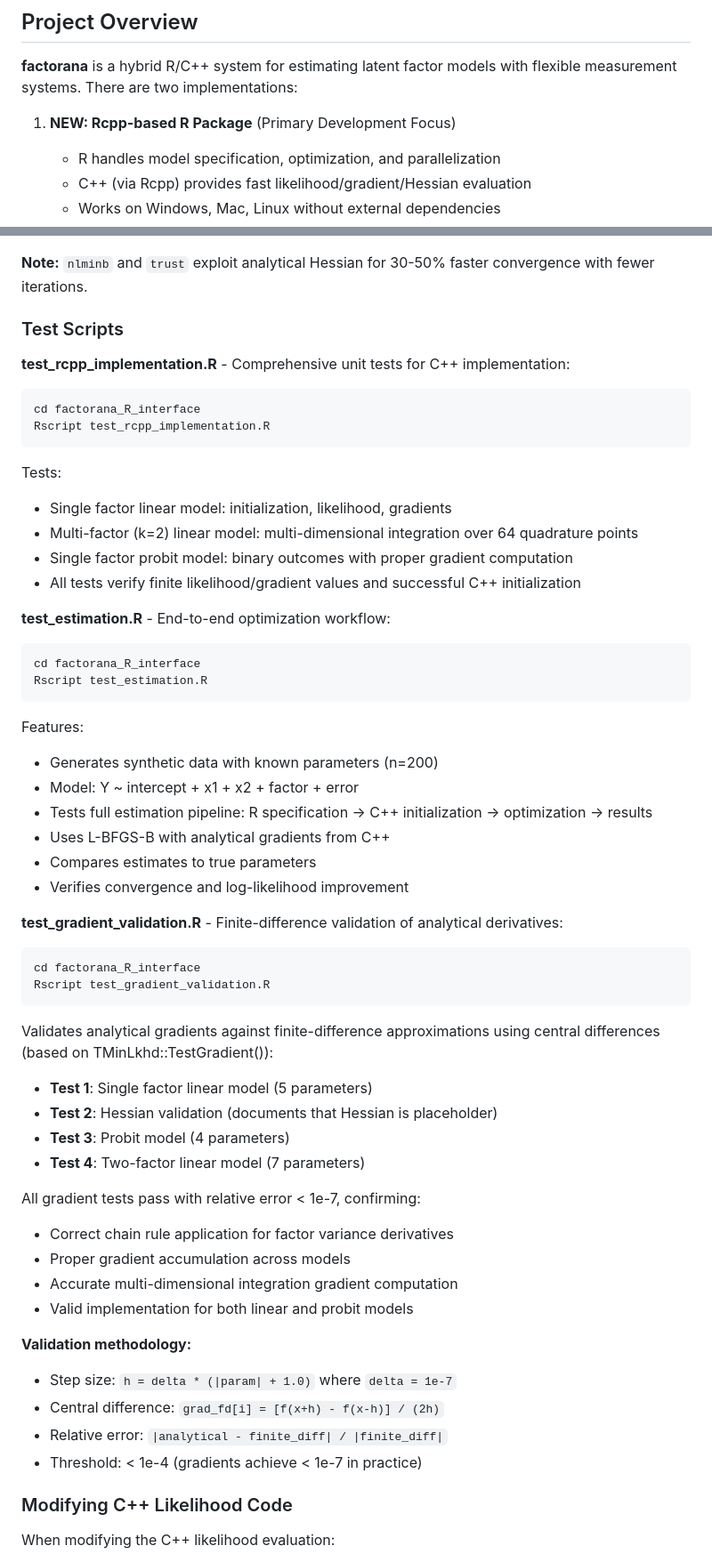
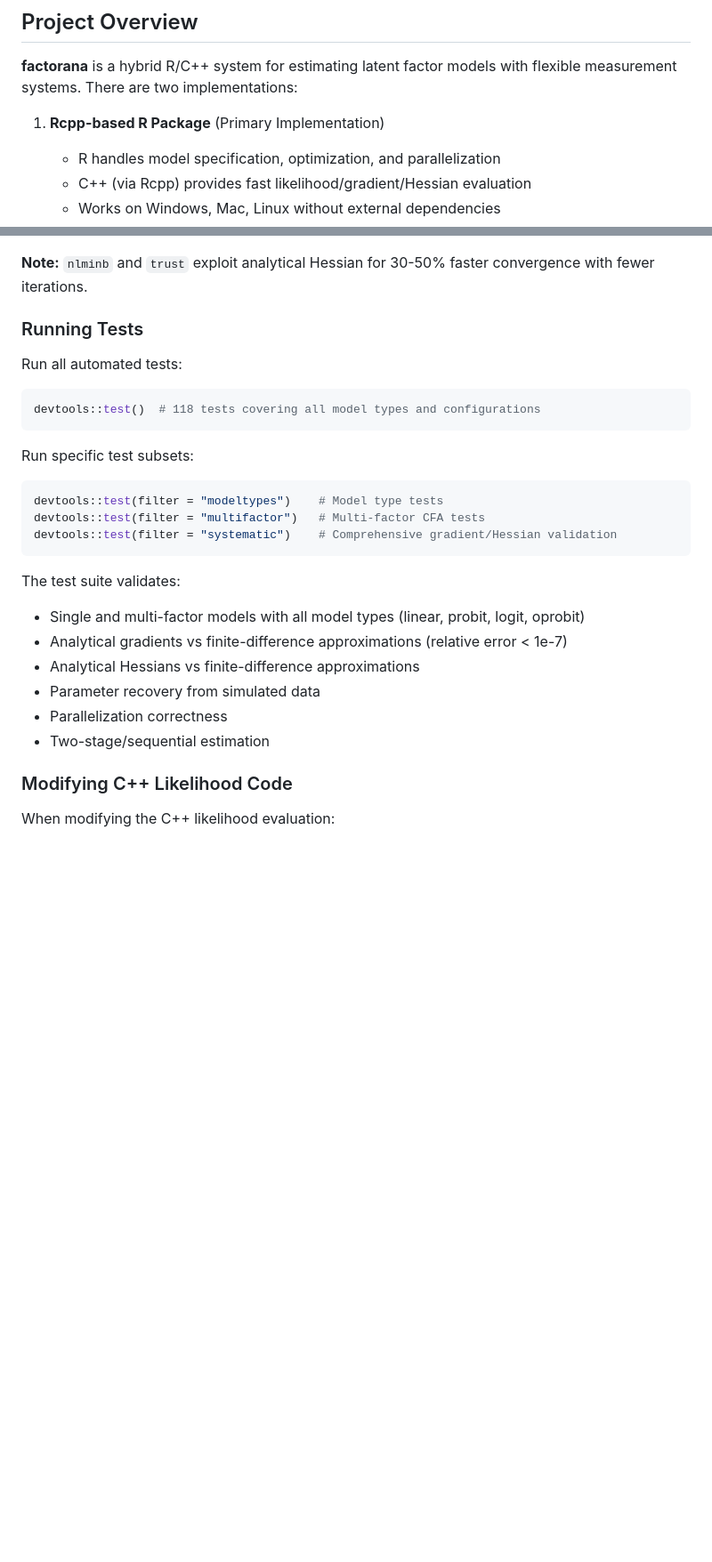
Before and after one commit to GregVeramendi/factorana, a Markdown page: CLAUDE.md, 2 parts joined by grey strips. Shown at 89% size. Drawn GitHub-style; blank space fills up the shorter version.

````diff
--- a/CLAUDE.md
+++ b/CLAUDE.md
@@ -6,7 +6,7 @@ This file provides guidance to Claude Code (claude.ai/code) when working with co
 
 **factorana** is a hybrid R/C++ system for estimating latent factor models with flexible measurement systems. There are two implementations:
 
-1. **NEW: Rcpp-based R Package** (Primary Development Focus)
+1. **Rcpp-based R Package** (Primary Implementation)
    - R handles model specification, optimization, and parallelization
    - C++ (via Rcpp) provides fast likelihood/gradient/Hessian evaluation
    - Works on Windows, Mac, Linux without external dependencies
@@ -167,54 +162,27 @@ estimate_and_write(ms, fm, control, data)
 
 **Note:** `nlminb` and `trust` exploit analytical Hessian for 30-50% faster convergence with fewer iterations.
 
-### Test Scripts
+### Running Tests
 
-**test_rcpp_implementation.R** - Comprehensive unit tests for C++ implementation:
-```bash
-cd factorana_R_interface
-Rscript test_rcpp_implementation.R
+Run all automated tests:
+```r
+devtools::test()  # 118 tests covering all model types and configurations
 ```
-Tests:
-- Single factor linear model: initialization, likelihood, gradients
-- Multi-factor (k=2) linear model: multi-dimensional integration over 64 quadrature points
-- Single factor probit model: binary outcomes with proper gradient computation
-- All tests verify finite likelihood/gradient values and successful C++ initialization
 
-**test_estimation.R** - End-to-end optimization workflow:
-```bash
-cd factorana_R_interface
-Rscript test_estimation.R
+Run specific test subsets:
+```r
+devtools::test(filter = "modeltypes")    # Model type tests
+devtools::test(filter = "multifactor")   # Multi-factor CFA tests
+devtools::test(filter = "systematic")    # Comprehensive gradient/Hessian validation
 ```
-Features:
-- Generates synthetic data with known parameters (n=200)
-- Model: Y ~ intercept + x1 + x2 + factor + error
-- Tests full estimation pipeline: R specification → C++ initialization → optimization → results
-- Uses L-BFGS-B with analytical gradients from C++
-- Compares estimates to true parameters
-- Verifies convergence and log-likelihood improvement
 
-**test_gradient_validation.R** - Finite-difference validation of analytical derivatives:
-```bash
-cd factorana_R_interface
-Rscript test_gradient_validation.R
-```
-Validates analytical gradients against finite-difference approximations using central differences (based on TMinLkhd::TestGradient()):
-- **Test 1**: Single factor linear model (5 parameters)
-- **Test 2**: Hessian validation (documents that Hessian is placeholder)
-- **Test 3**: Probit model (4 parameters)
-- **Test 4**: Two-factor linear model (7 parameters)
-
-All gradient tests pass with relative error < 1e-7, confirming:
-- Correct chain rule application for factor variance derivatives
-- Proper gradient accumulation across models
-- Accurate multi-dimensional integration gradient computation
-- Valid implementation for both linear and probit models
-
-**Validation methodology:**
-- Step size: `h = delta * (|param| + 1.0)` where `delta = 1e-7`
-- Central difference: `grad_fd[i] = [f(x+h) - f(x-h)] / (2h)`
-- Relative error: `|analytical - finite_diff| / |finite_diff|`
-- Threshold: < 1e-4 (gradients achieve < 1e-7 in practice)
+The test suite validates:
+- Single and multi-factor models with all model types (linear, probit, logit, oprobit)
+- Analytical gradients vs finite-difference approximations (relative error < 1e-7)
+- Analytical Hessians vs finite-difference approximations
+- Parameter recovery from simulated data
+- Parallelization correctness
+- Two-stage/sequential estimation
 
 ### Modifying C++ Likelihood Code
 
````
Also changed, not shown: other parts of CLAUDE.md (+20 -26 lines), factorana_R/TESTING.md (+2 -2 lines).
